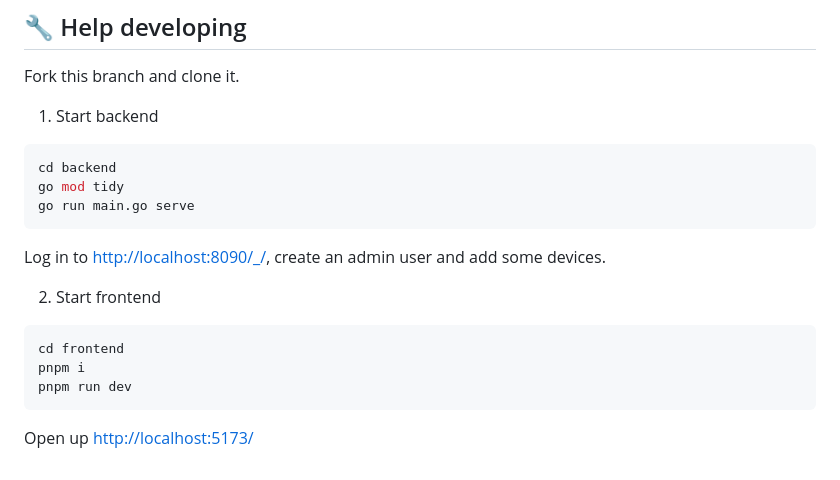
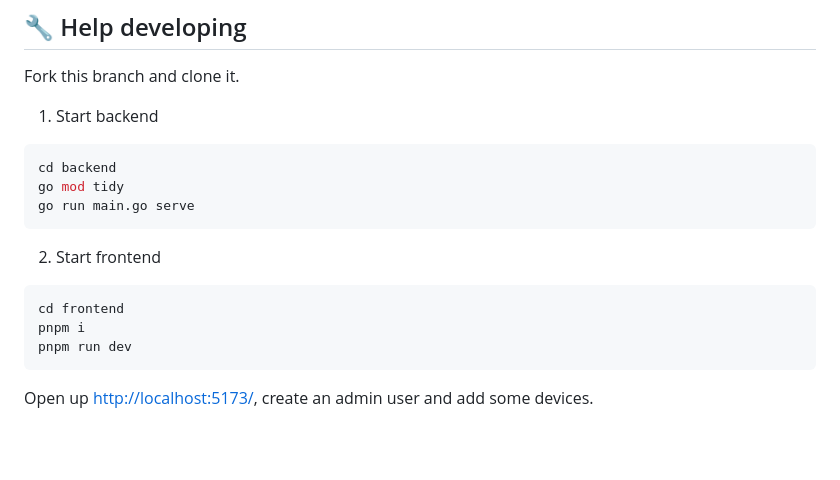
Before and after one commit to seriousm4x/UpSnap, a Markdown page: README.md, the part around the change. Drawn GitHub-style; blank space fills up the shorter version.

Commit message:
readme: create admin on frontend

````diff
--- a/README.md
+++ b/README.md
@@ -113,8 +113,6 @@ go mod tidy
 go run main.go serve
 ```
 
-Log in to [http://localhost:8090/\_/](http://localhost:8090/_/), create an admin user and add some devices.
-
 2. Start frontend
 
 ```sh
@@ -123,4 +121,4 @@ pnpm i
 pnpm run dev
 ```
 
-Open up [http://localhost:5173/](http://localhost:5173/)
+Open up [http://localhost:5173/](http://localhost:5173/), create an admin user and add some devices.
````
